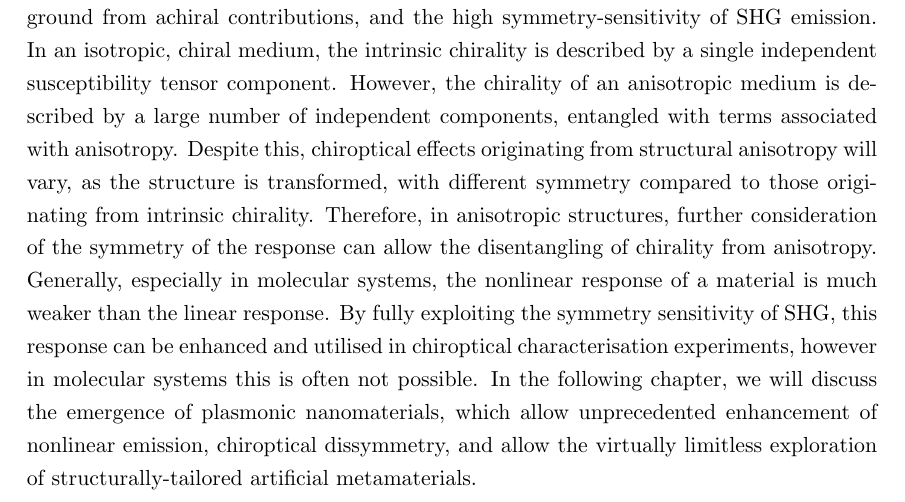
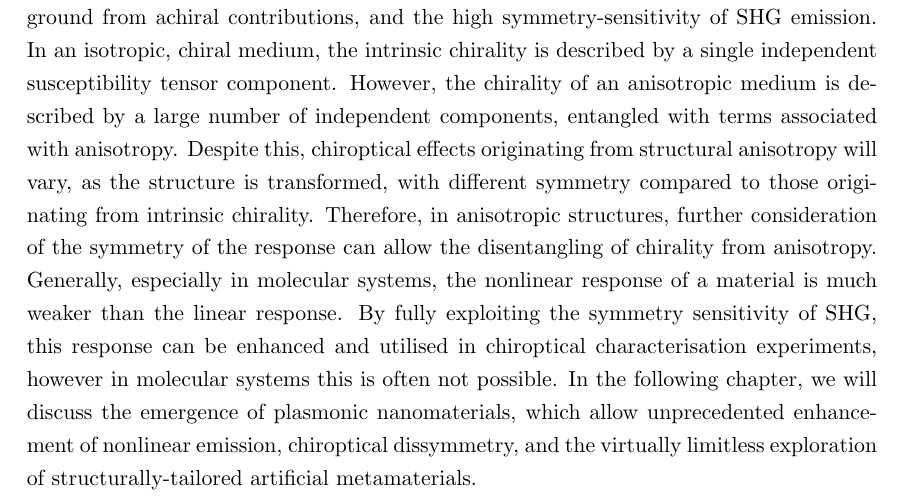
Before and after one commit to jtc42/ThesisUoB, a LaTeX thesis (main.tex, which reads sections/background/NonlinearOptics.tex): part of page 31 of 103, cut so that both start at the same text. Compiled offline with pdfLaTeX.

Commit message:
Addressed missed feedback from David

```diff
--- a/sections/background/NonlinearOptics.tex
+++ b/sections/background/NonlinearOptics.tex
@@ -354,4 +354,4 @@ Nonlinear counterparts to the measurable chiroptical effects described in sectio
 In an isotropic, chiral medium, the intrinsic chirality is described by a single independent susceptibility tensor component. However, the chirality of an anisotropic medium is described by a large number of independent components, entangled with terms associated with anisotropy.
 Despite this, chiroptical effects originating from structural anisotropy will vary, as the structure is transformed, with different symmetry compared to those originating from intrinsic chirality.
 Therefore, in anisotropic structures, further consideration of the symmetry of the response can allow the disentangling of chirality from anisotropy.
-Generally, especially in molecular systems, the nonlinear response of a material is much weaker than the linear response. By fully exploiting the symmetry sensitivity of SHG, this response can be enhanced and utilised in chiroptical characterisation experiments, however in molecular systems this is often not possible. In the following chapter, we will discuss the emergence of plasmonic nanomaterials, which allow unprecedented enhancement of nonlinear emission, chiroptical dissymmetry, and allow the virtually limitless exploration of structurally-tailored artificial metamaterials.
+Generally, especially in molecular systems, the nonlinear response of a material is much weaker than the linear response. By fully exploiting the symmetry sensitivity of SHG, this response can be enhanced and utilised in chiroptical characterisation experiments, however in molecular systems this is often not possible. In the following chapter, we will discuss the emergence of plasmonic nanomaterials, which allow unprecedented enhancement of nonlinear emission, chiroptical dissymmetry, and the virtually limitless exploration of structurally-tailored artificial metamaterials.
```
